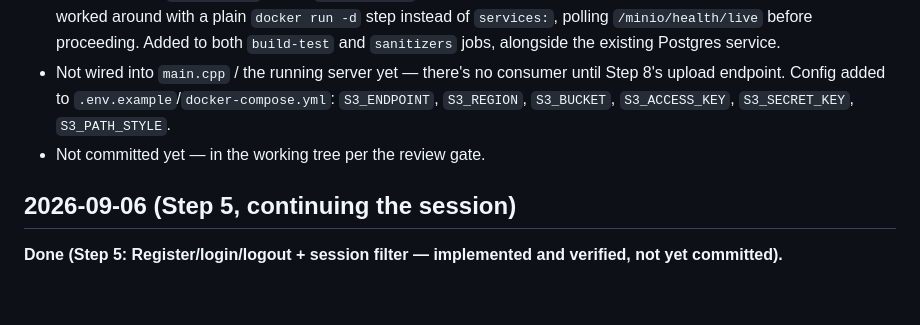
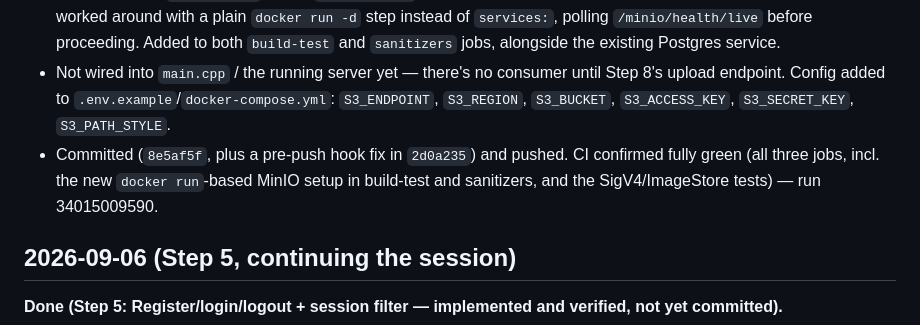
Before and after one commit to dqna64/receipt-scanner, a Markdown page: log.md, the part around the change. Drawn GitHub-style; blank space fills up the shorter version.

Commit message:
Log: Step 6 CI confirmed green (all three jobs)
Co-Authored-By: Claude Sonnet 5 <noreply@anthropic.com>
Claude-Session: https://claude.ai/code/session_01GXdH5AoV6CjkpmZx7Tceqs

```diff
--- a/log.md
+++ b/log.md
@@ -35,7 +35,7 @@ A context-compaction continuation gets a NEW session id — the 2026-07-11 row c
 - 4 new Catch2 tests: 2 for `Sigv4Signer` (the reference-signature match, plus a sanity check that different payloads produce different signatures), 2 for `S3ImageStore` against real Compose MinIO (full put/get/delete round-trip incl. confirming a deleted object 404s; independent round-trips of multiple keys/content-types). Full suite now 14 tests, all green, run multiple times for stability.
 - CI needed a MinIO instance for the new tests: GitHub Actions' `services:` block has no way to override a container's command, and `minio/minio` needs `server /data` args to actually start serving (it isn't the image's default CMD) — worked around with a plain `docker run -d` step instead of `services:`, polling `/minio/health/live` before proceeding. Added to both `build-test` and `sanitizers` jobs, alongside the existing Postgres service.
 - Not wired into `main.cpp` / the running server yet — there's no consumer until Step 8's upload endpoint. Config added to `.env.example`/`docker-compose.yml`: `S3_ENDPOINT`, `S3_REGION`, `S3_BUCKET`, `S3_ACCESS_KEY`, `S3_SECRET_KEY`, `S3_PATH_STYLE`.
-- Not committed yet — in the working tree per the review gate.
+- Committed (`8e5af5f`, plus a pre-push hook fix in `2d0a235`) and pushed. CI confirmed fully green (all three jobs, incl. the new `docker run`-based MinIO setup in build-test and sanitizers, and the SigV4/ImageStore tests) — run 34015009590.
 
 ## 2026-09-06 (Step 5, continuing the session)
 
```
